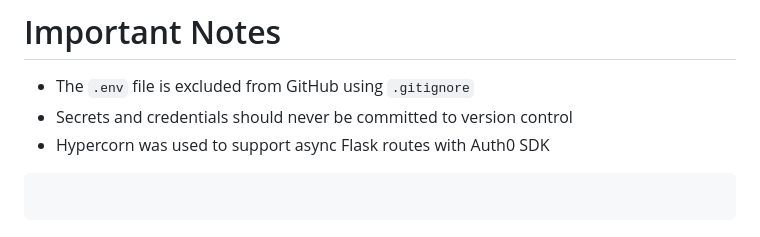
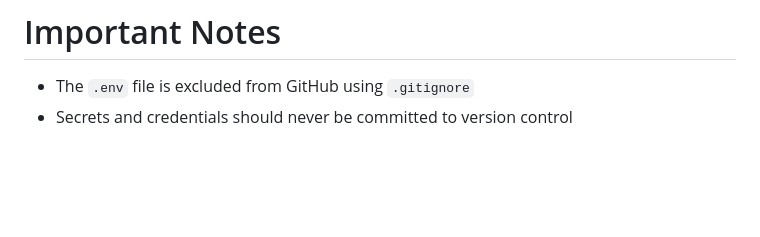
Before and after one commit to saraMir26/CST8919-Lab1, a Markdown page: README.md, the part around the change. Drawn GitHub-style; blank space fills up the shorter version.

Commit message:
removed extra lines

````diff
--- a/README.md
+++ b/README.md
@@ -230,7 +230,3 @@ Through this lab I learned:
 
 * The `.env` file is excluded from GitHub using `.gitignore`
 * Secrets and credentials should never be committed to version control
-* Hypercorn was used to support async Flask routes with Auth0 SDK
-
-```
-```
````
